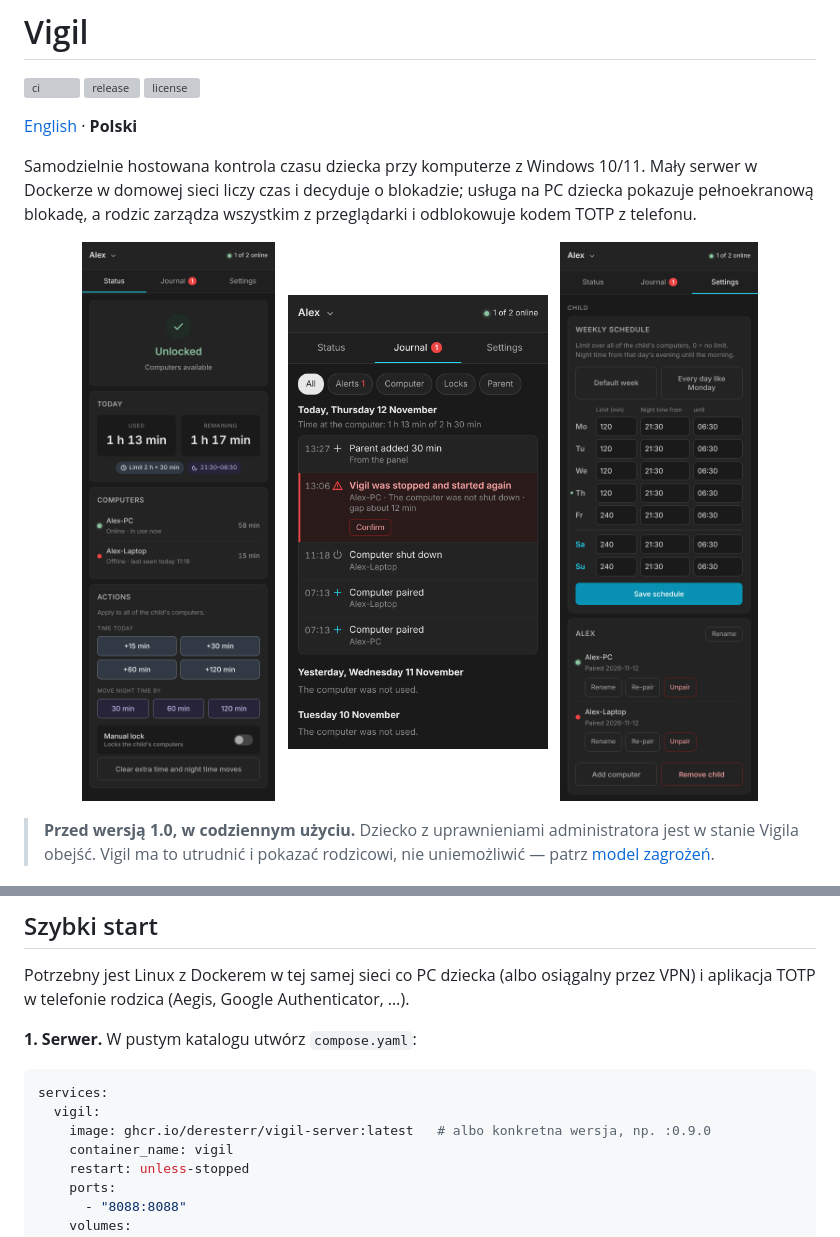
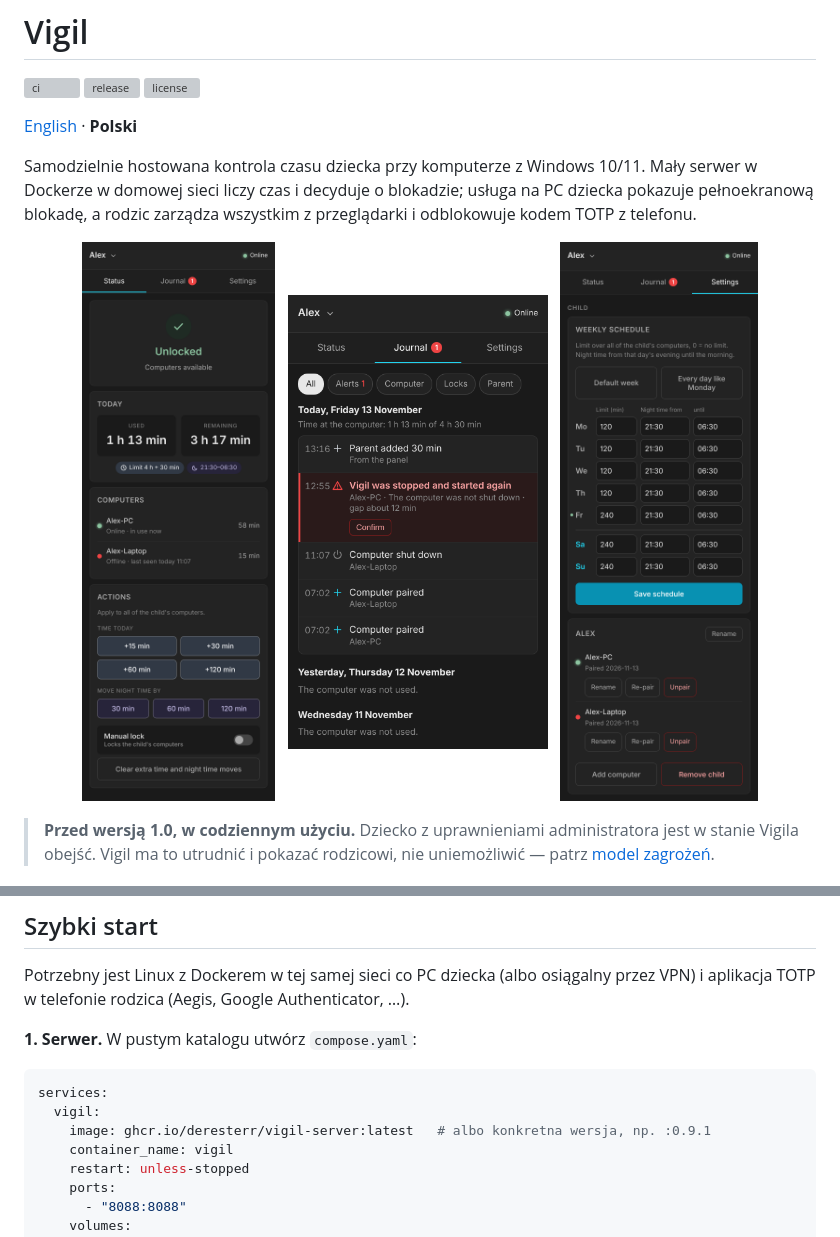
Before and after one commit to deresterr/vigil, a Markdown page: README.pl.md, 2 parts joined by grey strips. Drawn GitHub-style; pictures changed too: docs/images/journal-alert.png, docs/images/panel-settings.png, docs/images/panel-status.png; grey boxes are pictures that could not be loaded.

````diff
--- a/README.pl.md
+++ b/README.pl.md
@@ -109,7 +109,7 @@ w telefonie rodzica (Aegis, Google Authenticator, …).
 ```yaml
 services:
   vigil:
-    image: ghcr.io/deresterr/vigil-server:latest   # albo konkretna wersja, np. :0.9.0
+    image: ghcr.io/deresterr/vigil-server:latest   # albo konkretna wersja, np. :0.9.1
     container_name: vigil
     restart: unless-stopped
     ports:
````
Also changed, not shown: CHANGELOG.md (+16 -11 lines), README.md (+1 -1 lines), 2 other files.
